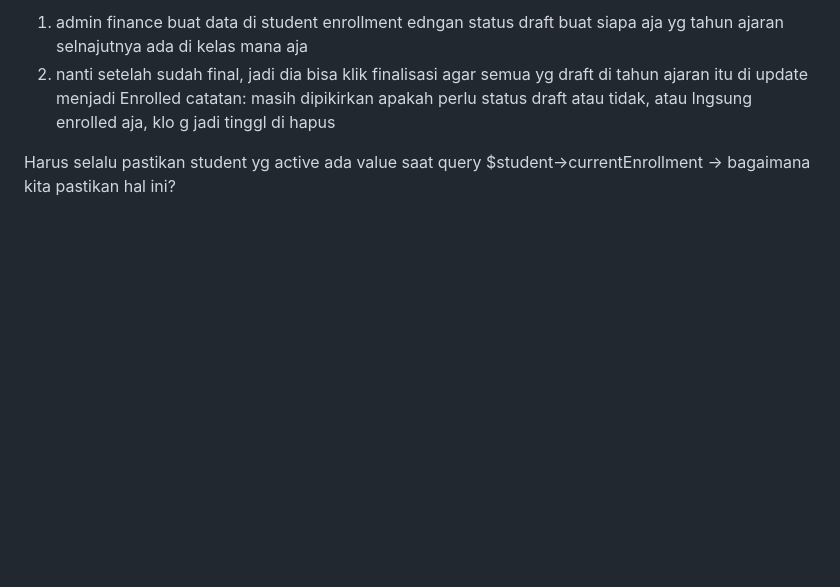
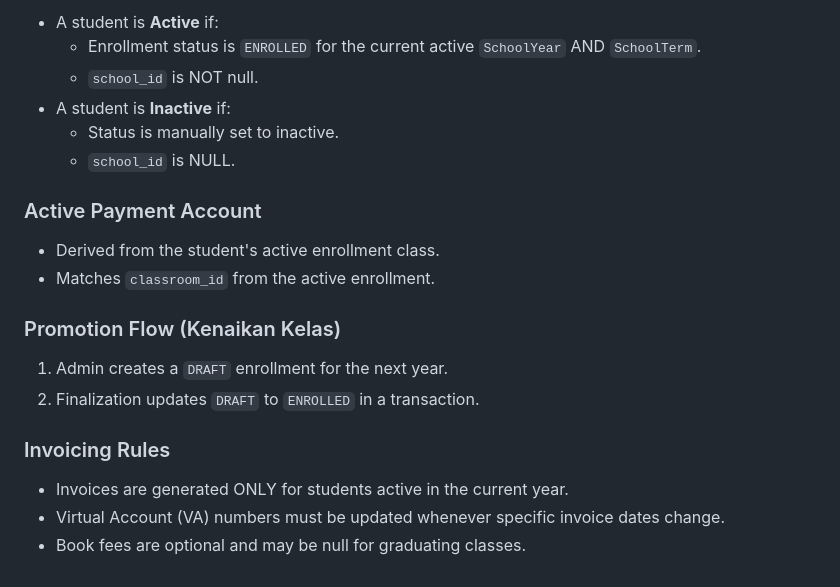
Before and after one commit to filamic/filamic, a Markdown page: todo.md, the part around one of its changes. Drawn GitHub-style; blank space fills up the shorter version.

```diff
--- a/todo.md
+++ b/todo.md
@@ -65,6 +51,23 @@ flow kenaikan kelas
 
-1. admin finance buat data di student enrollment edngan status draft buat siapa aja yg tahun ajaran selnajutnya ada di kelas mana aja
-2. nanti setelah sudah final, jadi dia bisa klik finalisasi agar semua yg draft di tahun ajaran itu di update menjadi Enrolled
-   catatan: masih dipikirkan apakah perlu status draft atau tidak, atau lngsung enrolled aja, klo g jadi tinggl di hapus
+- A student is **Active** if:
+    - Enrollment status is `ENROLLED` for the current active `SchoolYear` AND `SchoolTerm`.
+    - `school_id` is NOT null.
+- A student is **Inactive** if:
+    - Status is manually set to inactive.
+    - `school_id` is NULL.
 
-Harus selalu pastikan student yg active ada value saat query $student->currentEnrollment -> bagaimana kita pastikan hal ini?
+### Active Payment Account
+
+- Derived from the student's active enrollment class.
+- Matches `classroom_id` from the active enrollment.
+
+### Promotion Flow (Kenaikan Kelas)
+
+1. Admin creates a `DRAFT` enrollment for the next year.
+2. Finalization updates `DRAFT` to `ENROLLED` in a transaction.
+
+### Invoicing Rules
+
+- Invoices are generated ONLY for students active in the current year.
+- Virtual Account (VA) numbers must be updated whenever specific invoice dates change.
+- Book fees are optional and may be null for graduating classes.
```
Also changed, not shown: other parts of todo.md (+39 -53 lines).
